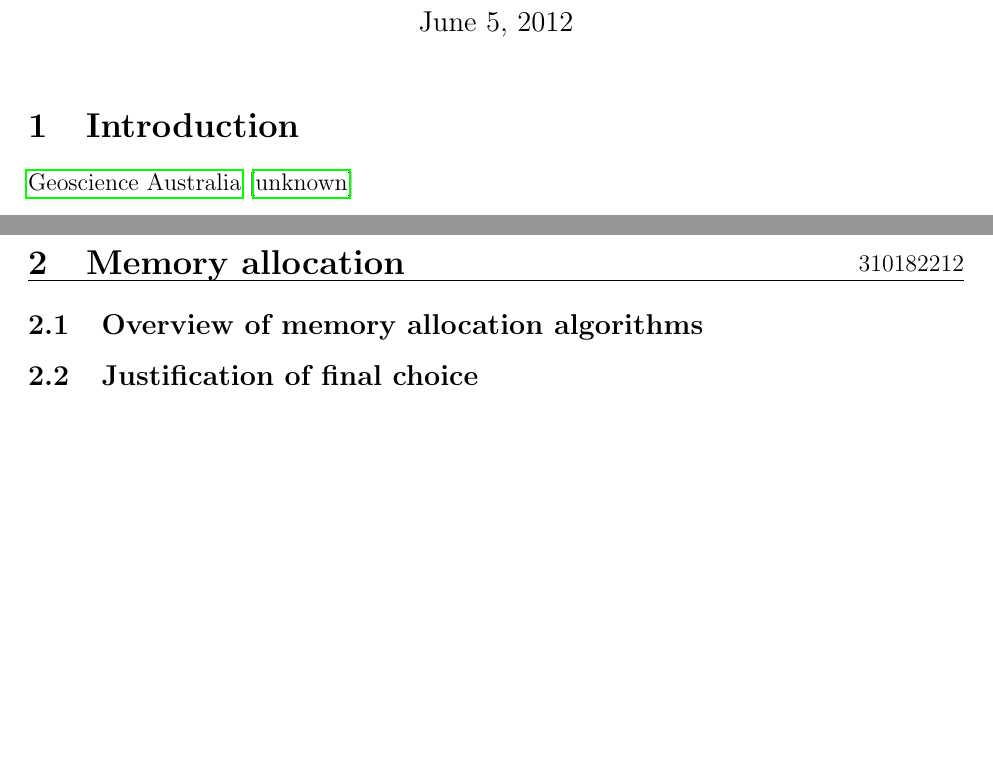
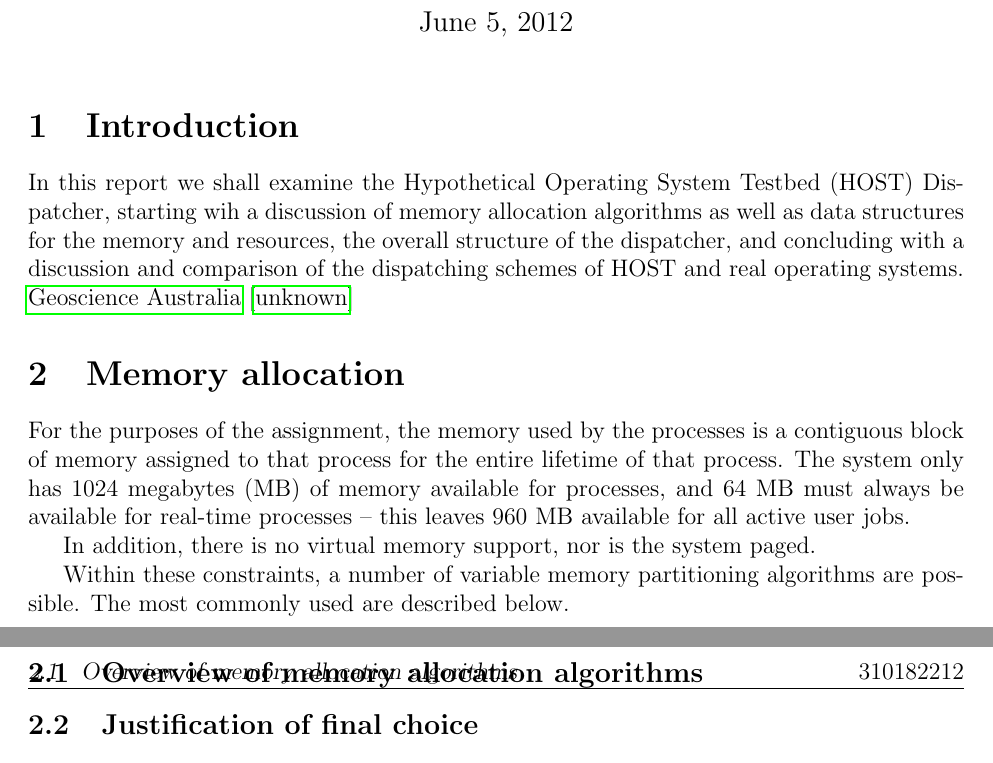
Before and after one commit to tianyupu/comp3520ass2, a LaTeX document (report.tex): two parts of pages 1 and 2 of 2, joined at a grey line, cut so that both start at the same text, the shorter picture padded with empty space. Compiled offline with pdfLaTeX.

Commit message:
started work on section 1 of report

```diff
--- a/report.tex
+++ b/report.tex
@@ -23,9 +23,24 @@
 \maketitle
 
 \section{Introduction}
+In this report we shall examine the Hypothetical Operating System Testbed
+(HOST) Dispatcher, starting wih a discussion of memory allocation
+algorithms as well as data structures for the memory and resources, the overall
+structure of the dispatcher, and concluding with a discussion and comparison
+of the dispatching schemes of HOST and real operating systems.
 \cite{ausmines}
 
 \section{Memory allocation}
+For the purposes of the assignment, the memory used by the processes is a
+contiguous block of memory assigned to that process for the entire lifetime of
+that process. The system only has 1024 megabytes (MB) of memory available for
+processes, and 64 MB must always be available for real-time processes -- this
+leaves 960 MB available for all active user jobs.
+
+In addition, there is no virtual memory support, nor is the system paged.
+
+Within these constraints, a number of variable memory partitioning algorithms
+are possible. The most commonly used are described below.
 
 \subsection{Overview of memory allocation algorithms}
 
```
